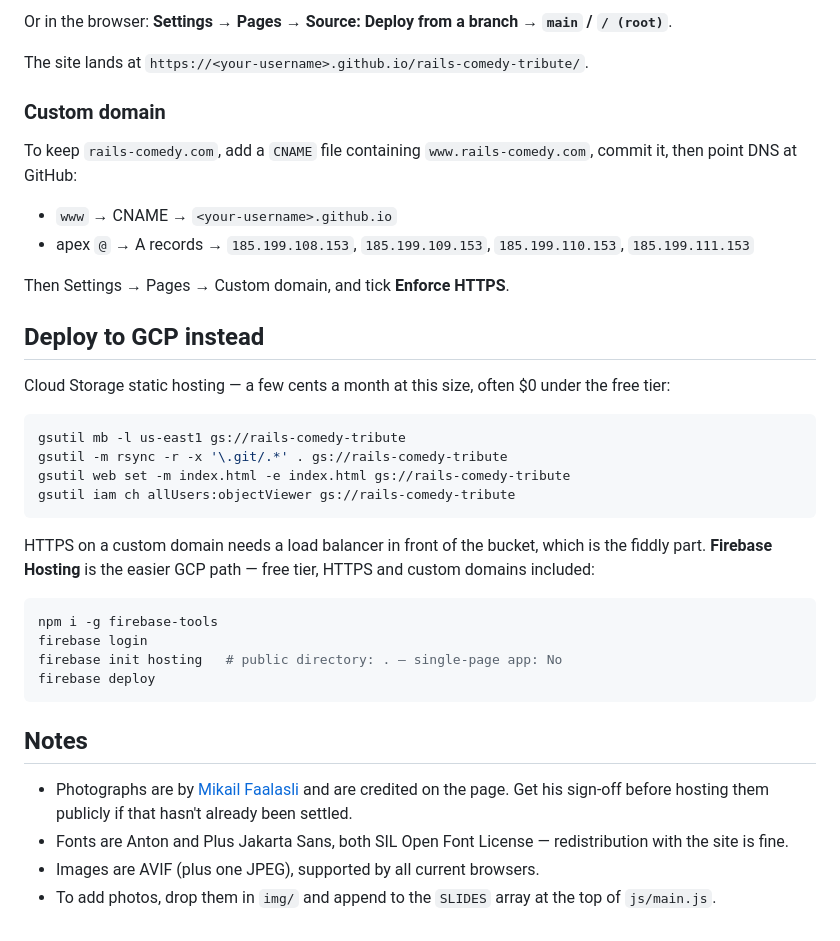
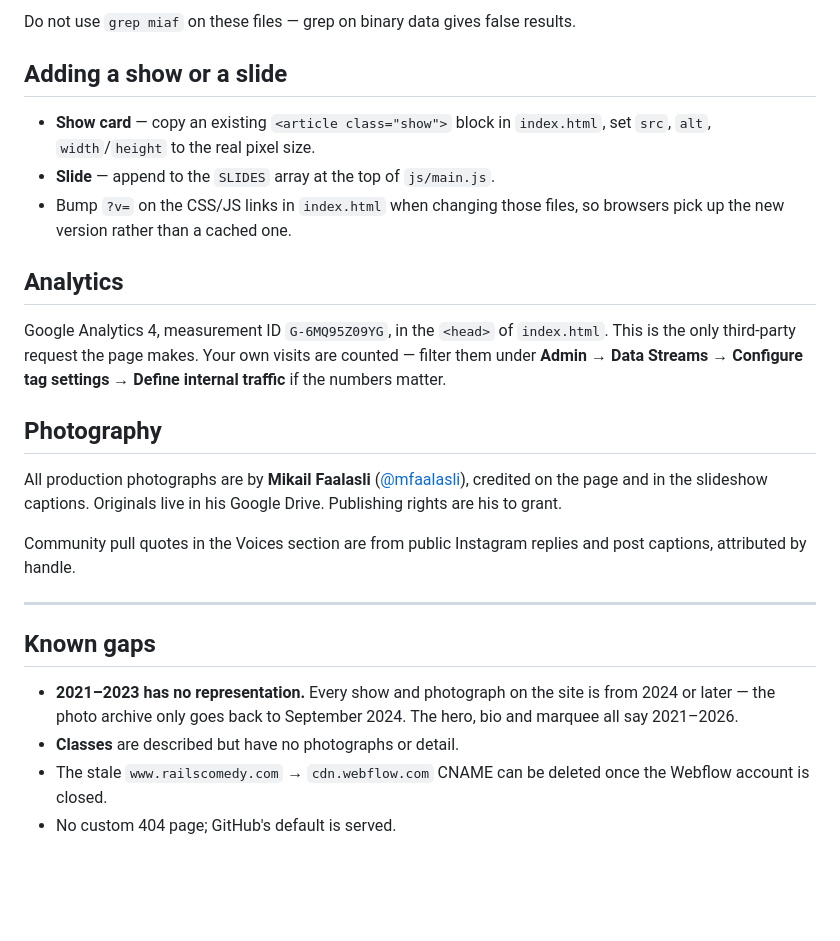
Before and after one commit to walkergreen/rails-comedy-tribute, a Markdown page: README.md, the part around one of its changes. GitHub-like rendering; blank space fills up the shorter version.

````diff
--- a/README.md
+++ b/README.md
@@ -52,49 +180,40 @@ gh api -X POST repos/:owner/rails-comedy-tribute/pages -f "source[branch]=main"
 ```
 
-Or in the browser: **Settings → Pages → Source: Deploy from a branch → `main` / `/ (root)`**.
+Do not use `grep miaf` on these files — grep on binary data gives false results.
 
-The site lands at `https://<your-username>.github.io/rails-comedy-tribute/`.
+## Adding a show or a slide
 
-### Custom domain
+- **Show card** — copy an existing `<article class="show">` block in
+  `index.html`, set `src`, `alt`, `width`/`height` to the real pixel size.
+- **Slide** — append to the `SLIDES` array at the top of `js/main.js`.
+- Bump `?v=` on the CSS/JS links in `index.html` when changing those files, so
+  browsers pick up the new version rather than a cached one.
 
-To keep `rails-comedy.com`, add a `CNAME` file containing `www.rails-comedy.com`,
-commit it, then point DNS at GitHub:
+## Analytics
 
-- `www` → CNAME → `<your-username>.github.io`
-- apex `@` → A records → `185.199.108.153`, `185.199.109.153`, `185.199.110.153`, `185.199.111.153`
+Google Analytics 4, measurement ID `G-6MQ95Z09YG`, in the `<head>` of
+`index.html`. This is the only third-party request the page makes. Your own
+visits are counted — filter them under **Admin → Data Streams → Configure tag
+settings → Define internal traffic** if the numbers matter.
 
-Then Settings → Pages → Custom domain, and tick **Enforce HTTPS**.
+## Photography
 
-## Deploy to GCP instead
+All production photographs are by **Mikail Faalasli**
+([@mfaalasli](https://instagram.com/mfaalasli)), credited on the page and in
+the slideshow captions. Originals live in his Google Drive. Publishing rights
+are his to grant.
 
-Cloud Storage static hosting — a few cents a month at this size, often $0
-under the free tier:
+Community pull quotes in the Voices section are from public Instagram replies
+and post captions, attributed by handle.
 
-```bash
-gsutil mb -l us-east1 gs://rails-comedy-tribute
-gsutil -m rsync -r -x '\.git/.*' . gs://rails-comedy-tribute
-gsutil web set -m index.html -e index.html gs://rails-comedy-tribute
-gsutil iam ch allUsers:objectViewer gs://rails-comedy-tribute
-```
+---
 
-HTTPS on a custom domain needs a load balancer in front of the bucket, which
-is the fiddly part. **Firebase Hosting** is the easier GCP path — free tier,
-HTTPS and custom domains included:
+## Known gaps
 
-```bash
-npm i -g firebase-tools
-firebase login
-firebase init hosting   # public directory: . — single-page app: No
-firebase deploy
-```
-
-## Notes
-
-- Photographs are by [Mikail Faalasli](https://instagram.com/mfaalasli) and are
-  credited on the page. Get his sign-off before hosting them publicly if that
-  hasn't already been settled.
-- Fonts are Anton and Plus Jakarta Sans, both SIL Open Font License —
-  redistribution with the site is fine.
-- Images are AVIF (plus one JPEG), supported by all current browsers.
-- To add photos, drop them in `img/` and append to the `SLIDES` array at the
-  top of `js/main.js`.
+- **2021–2023 has no representation.** Every show and photograph on the site is
+  from 2024 or later — the photo archive only goes back to September 2024. The
+  hero, bio and marquee all say 2021–2026.
+- **Classes** are described but have no photographs or detail.
+- The stale `www.railscomedy.com` → `cdn.webflow.com` CNAME can be deleted once
+  the Webflow account is closed.
+- No custom 404 page; GitHub's default is served.
````
Also changed, not shown: other parts of README.md (+150 -22 lines).
